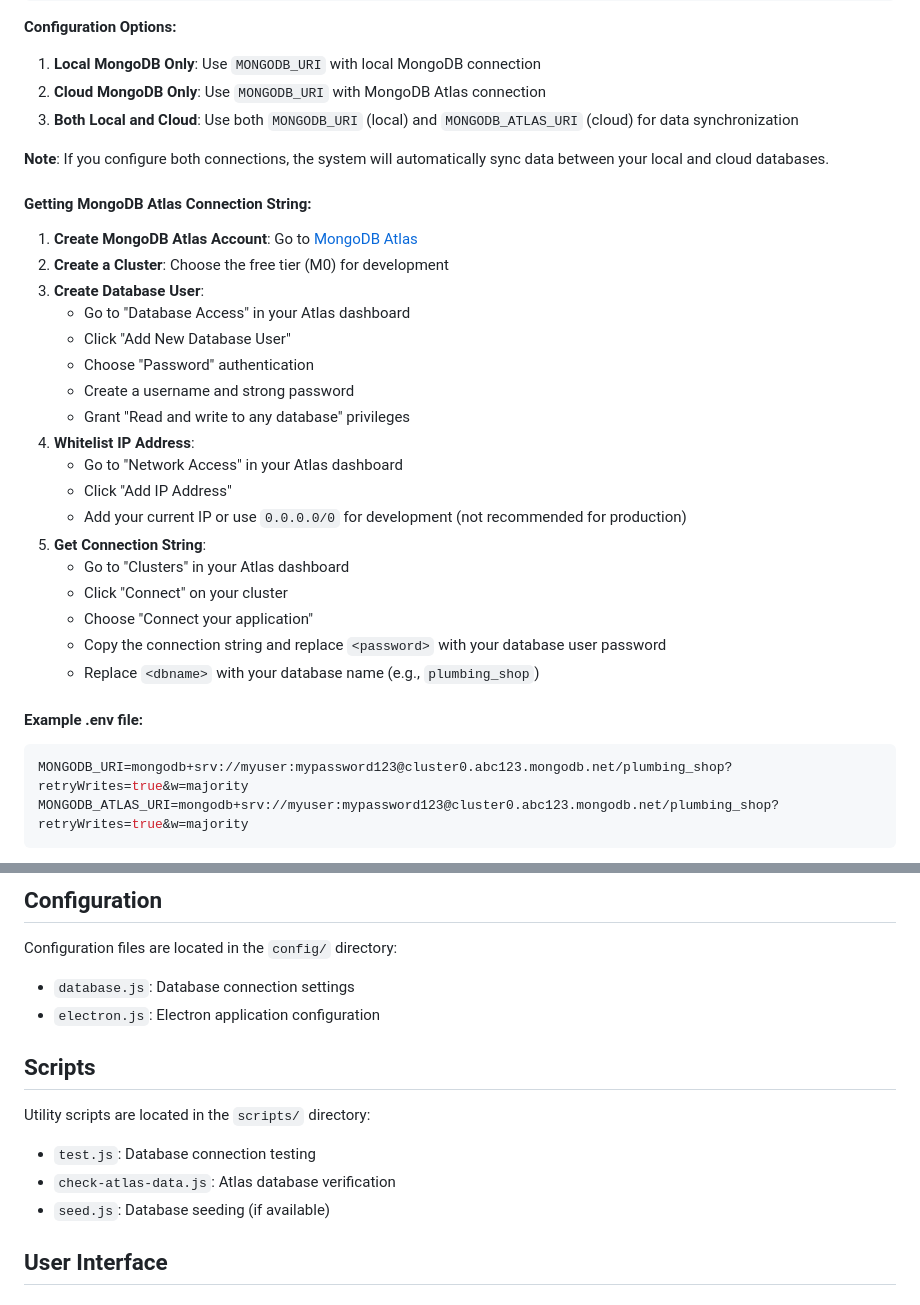
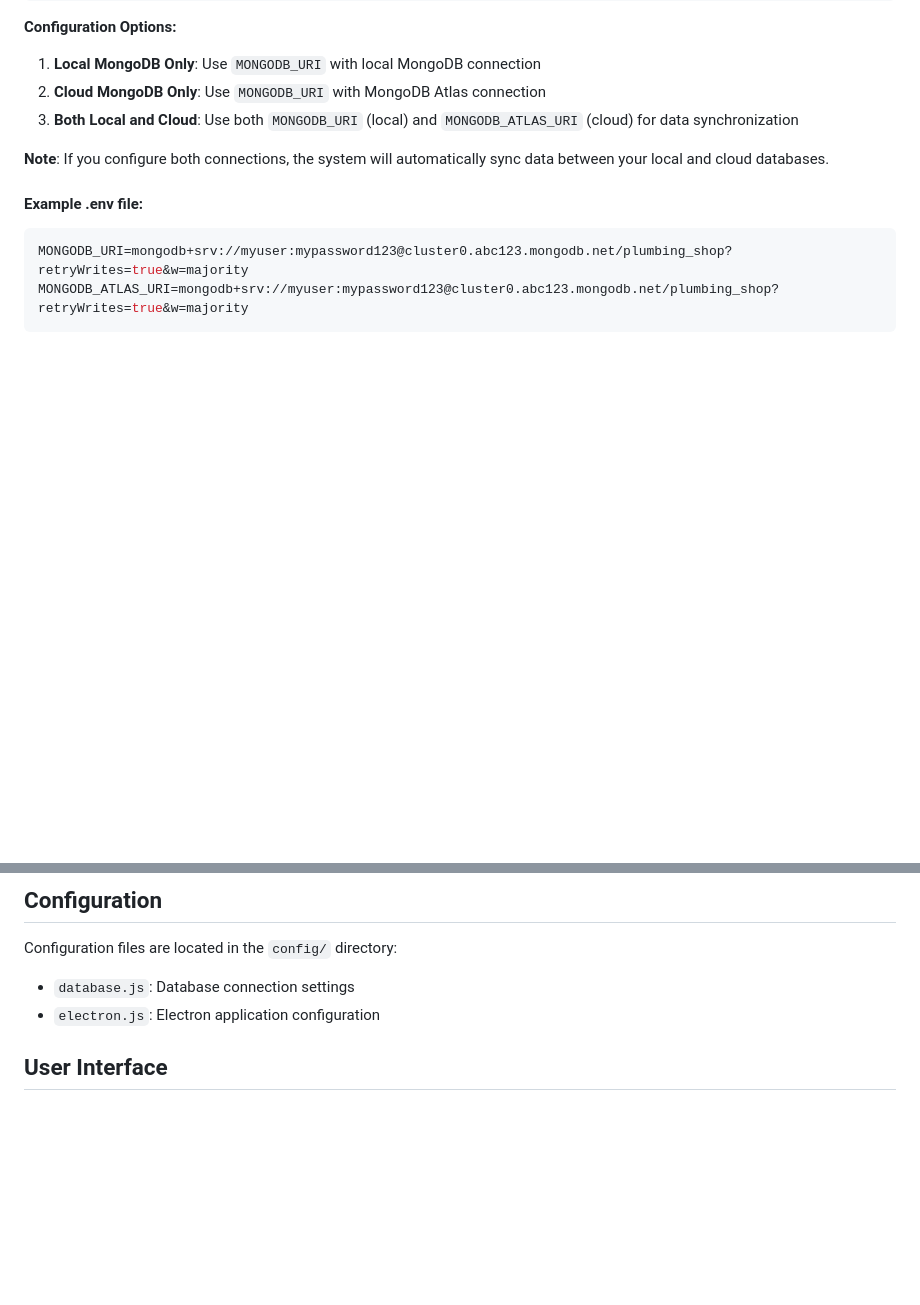
Before and after one commit to 7mohamedezz/shop, a Markdown page: docs/README.md, 2 parts joined by grey strips. Drawn GitHub-style; blank space fills up the shorter version.

````diff
--- a/docs/README.md
+++ b/docs/README.md
@@ -112,27 +112,6 @@ MONGODB_ATLAS_URI=mongodb+srv://username:password@cluster.mongodb.net/database_n
 
 **Note**: If you configure both connections, the system will automatically sync data between your local and cloud databases.
 
-#### Getting MongoDB Atlas Connection String:
-
-1. **Create MongoDB Atlas Account**: Go to [MongoDB Atlas](https://www.mongodb.com/atlas)
-2. **Create a Cluster**: Choose the free tier (M0) for development
-3. **Create Database User**:
-   - Go to "Database Access" in your Atlas dashboard
-   - Click "Add New Database User"
-   - Choose "Password" authentication
-   - Create a username and strong password
-   - Grant "Read and write to any database" privileges
-4. **Whitelist IP Address**:
-   - Go to "Network Access" in your Atlas dashboard
-   - Click "Add IP Address"
-   - Add your current IP or use `0.0.0.0/0` for development (not recommended for production)
-5. **Get Connection String**:
-   - Go to "Clusters" in your Atlas dashboard
-   - Click "Connect" on your cluster
-   - Choose "Connect your application"
-   - Copy the connection string and replace `<password>` with your database user password
-   - Replace `<dbname>` with your database name (e.g., `plumbing_shop`)
-
 #### Example .env file:
 ```env
 MONGODB_URI=mongodb+srv://myuser:mypassword123@cluster0.abc123.mongodb.net/plumbing_shop?retryWrites=true&w=majority
@@ -212,14 +191,6 @@ Configuration files are located in the `config/` directory:
 - `database.js`: Database connection settings
 - `electron.js`: Electron application configuration
 
-## Scripts
-
-Utility scripts are located in the `scripts/` directory:
-
-- `test.js`: Database connection testing
-- `check-atlas-data.js`: Atlas database verification
-- `seed.js`: Database seeding (if available)
-
 ## User Interface
 
 ### Modern Design System
````
